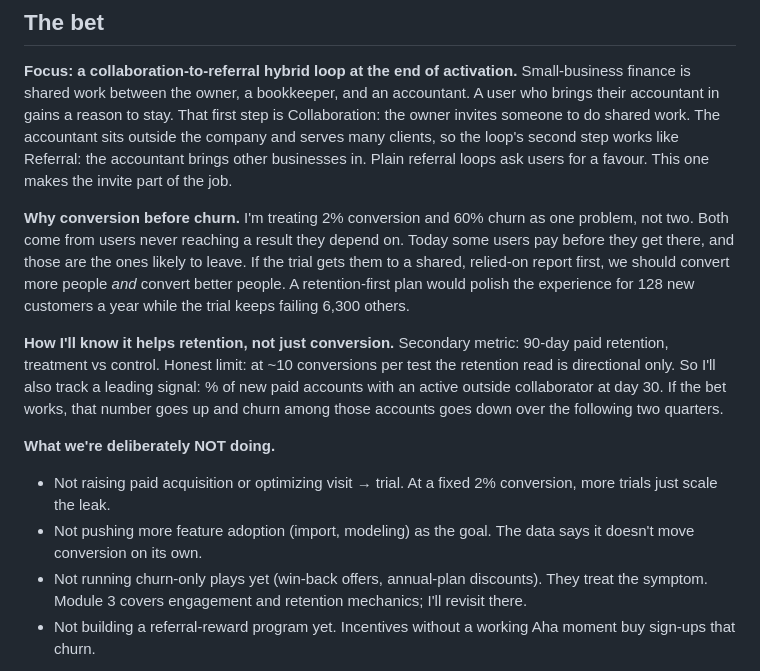
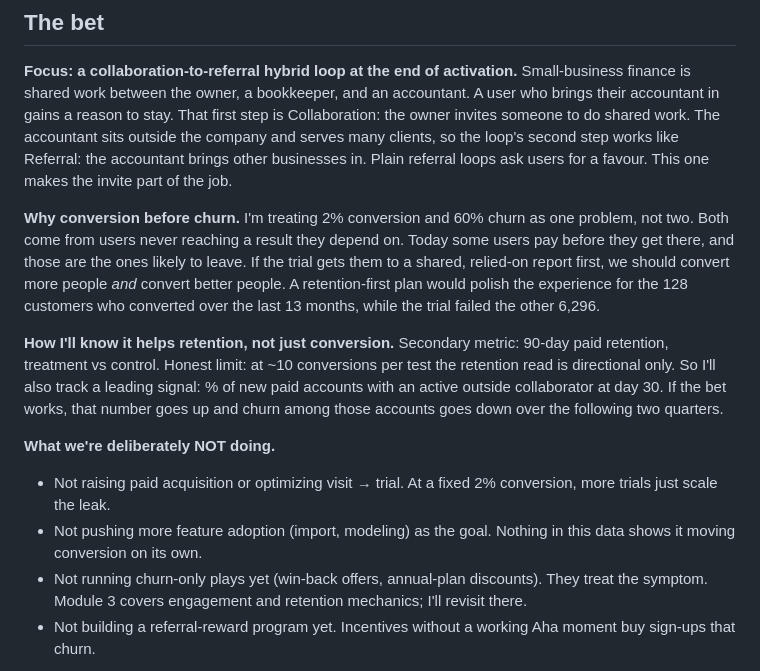
Before and after one commit to mdorticos16x9/finwise-strategy, a Markdown page: 01-bet/growth-bet.md, the part around the change. Drawn GitHub-style.

Commit message:
Module 1: fix 13-month count and align feature-adoption claim

```diff
--- a/01-bet/growth-bet.md
+++ b/01-bet/growth-bet.md
@@ -51,13 +51,13 @@ I run small businesses. A finance tool shows me nothing until it has my real num
 
 **Focus: a collaboration-to-referral hybrid loop at the end of activation.** Small-business finance is shared work between the owner, a bookkeeper, and an accountant. A user who brings their accountant in gains a reason to stay. That first step is Collaboration: the owner invites someone to do shared work. The accountant sits outside the company and serves many clients, so the loop's second step works like Referral: the accountant brings other businesses in. Plain referral loops ask users for a favour. This one makes the invite part of the job.
 
-**Why conversion before churn.** I'm treating 2% conversion and 60% churn as one problem, not two. Both come from users never reaching a result they depend on. Today some users pay before they get there, and those are the ones likely to leave. If the trial gets them to a shared, relied-on report first, we should convert more people *and* convert better people. A retention-first plan would polish the experience for 128 new customers a year while the trial keeps failing 6,300 others.
+**Why conversion before churn.** I'm treating 2% conversion and 60% churn as one problem, not two. Both come from users never reaching a result they depend on. Today some users pay before they get there, and those are the ones likely to leave. If the trial gets them to a shared, relied-on report first, we should convert more people *and* convert better people. A retention-first plan would polish the experience for the 128 customers who converted over the last 13 months, while the trial failed the other 6,296.
 
 **How I'll know it helps retention, not just conversion.** Secondary metric: 90-day paid retention, treatment vs control. Honest limit: at ~10 conversions per test the retention read is directional only. So I'll also track a leading signal: % of new paid accounts with an active outside collaborator at day 30. If the bet works, that number goes up and churn among those accounts goes down over the following two quarters.
 
 **What we're deliberately NOT doing.**
 - Not raising paid acquisition or optimizing visit → trial. At a fixed 2% conversion, more trials just scale the leak.
-- Not pushing more feature adoption (import, modeling) as the goal. The data says it doesn't move conversion on its own.
+- Not pushing more feature adoption (import, modeling) as the goal. Nothing in this data shows it moving conversion on its own.
 - Not running churn-only plays yet (win-back offers, annual-plan discounts). They treat the symptom. Module 3 covers engagement and retention mechanics; I'll revisit there.
 - Not building a referral-reward program yet. Incentives without a working Aha moment buy sign-ups that churn.
 
```
